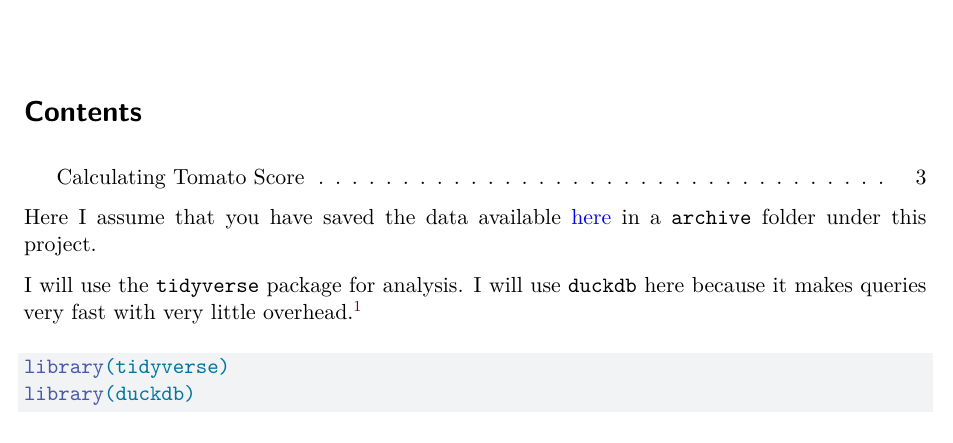
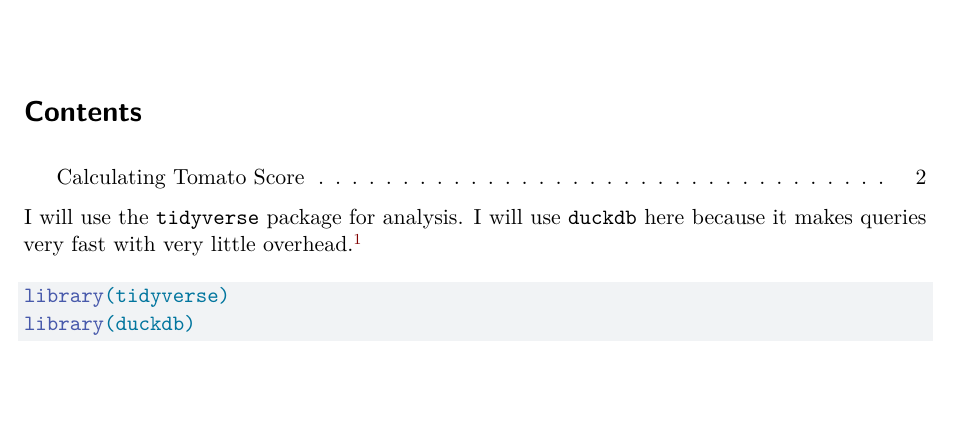
Before and after one commit to iangow/movies, a Quarto document (tomato_play_parquet.qmd): part of page 1 of 4 before the commit and part of page 1 of 3 after it, cut so that both start at the same text, the shorter picture padded with empty space. Rendered offline with R 4.5, knitr and Pandoc in place of Quarto, then LaTeX, with nearby package versions; some code elsewhere in the file could not run offline.

Commit message:
Removed references to CSV files in Parquet code.

```diff
--- a/tomato_play_parquet.qmd
+++ b/tomato_play_parquet.qmd
@@ -8,8 +8,6 @@ format:
     toc: true
     code-fold: true
 ---
-
-Here I assume that you have saved the data available [here](https://www.kaggle.com/datasets/andrezaza/clapper-massive-rotten-tomatoes-movies-and-reviews) in a `archive` folder under this project.
 
 I will use the `tidyverse` package for analysis.
 I will use `duckdb` here because it makes queries very fast with very little overhead.^[Use `install.packages(c("tidyverse", "duckdb"))` if necessary.]
```
